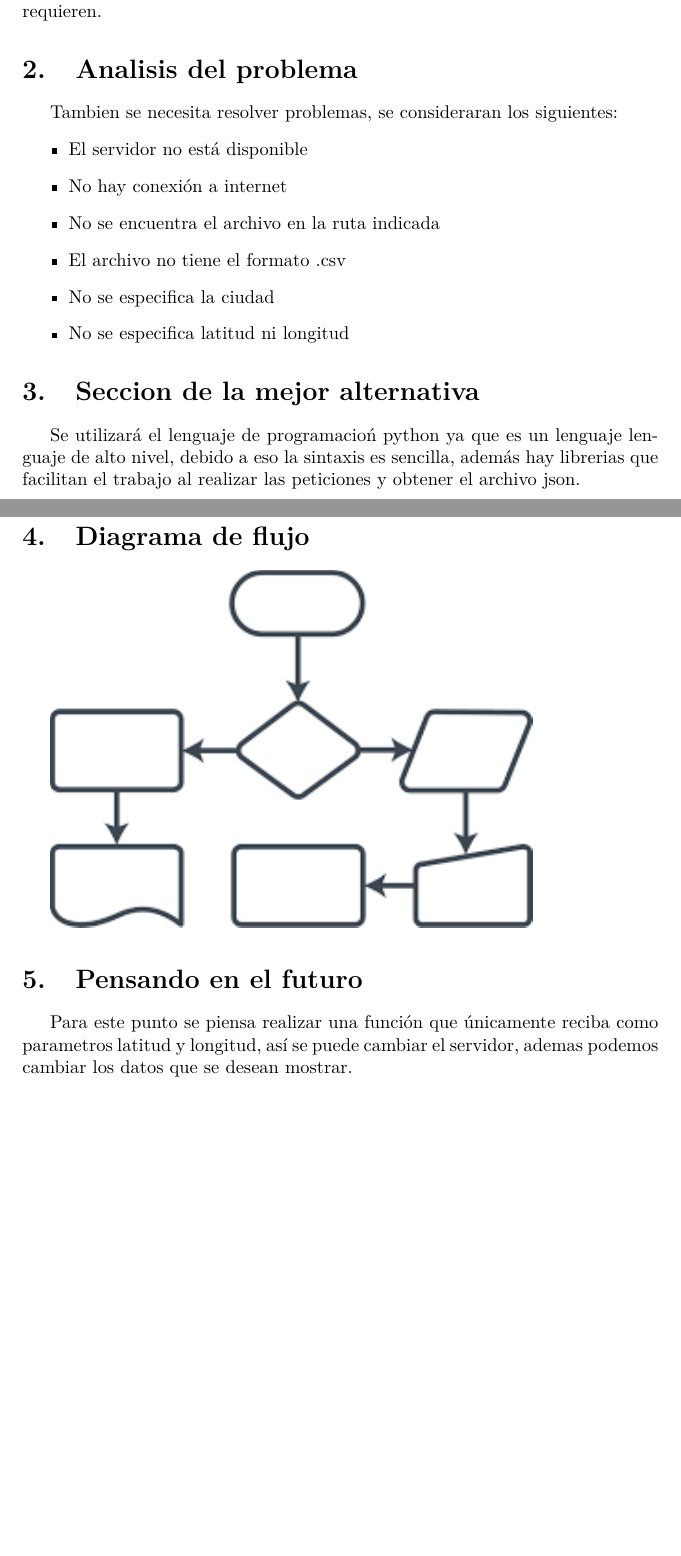
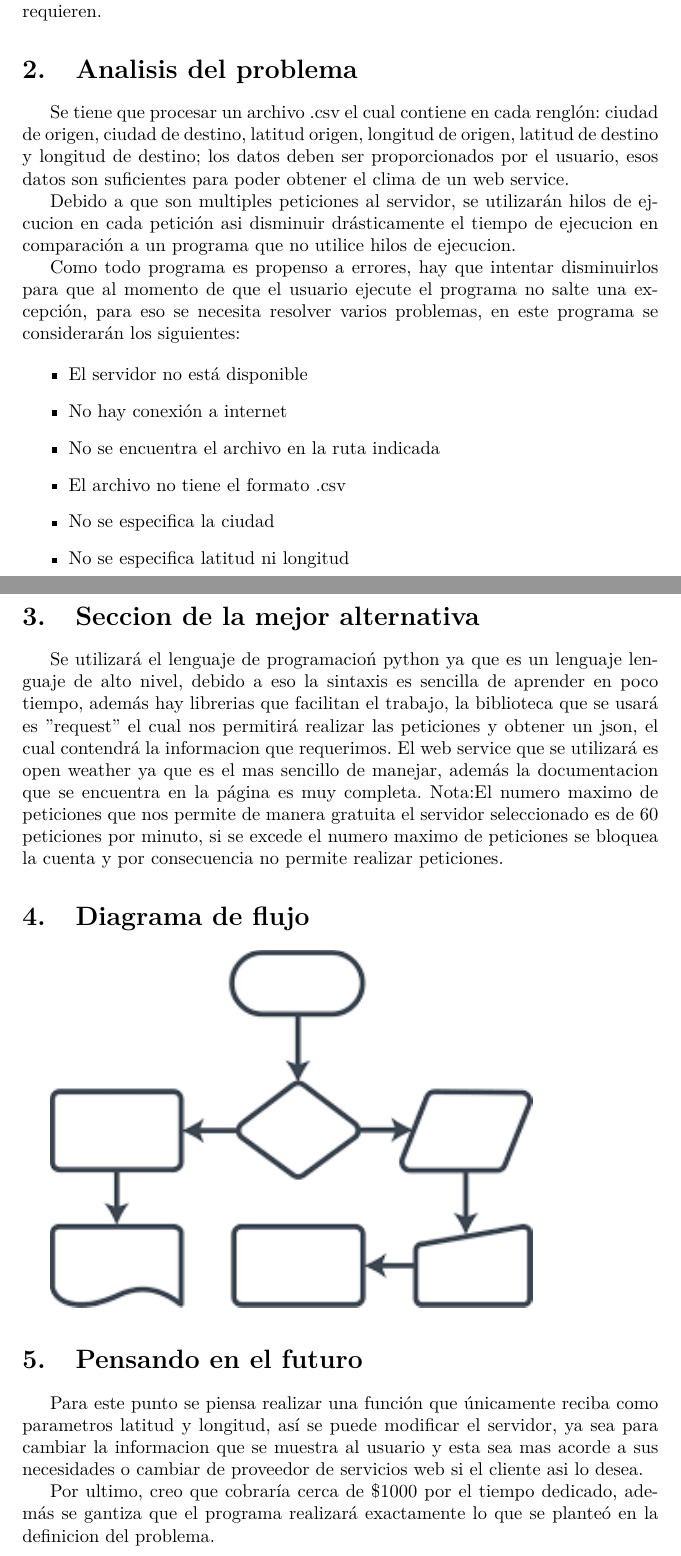
Before and after one commit to nestor2502/Modelado, a LaTeX problem sheet (Tarea01/texto/Proceso_de_solucion.tex): two parts of pages 1 and 2 of 2, joined at a grey line, cut so that both start at the same text, the shorter picture padded with empty space. The pictures show the PDF file Tarea01/texto/Proceso_de_solucion.pdf that the author committed with the source.

Commit message:
se termina tarea 1

```diff
--- a/Tarea01/texto/Proceso_de_solucion.tex
+++ b/Tarea01/texto/Proceso_de_solucion.tex
@@ -24,9 +24,18 @@ Dar el clima en tiempo real de dos localidades dadas su latitud y longitud,
 usando un web service para poder realizar las multiples peticiones que se requieren.
 
 \section{Analisis del problema}
+Se tiene que procesar un archivo .csv el cual contiene en cada rengl\'on: ciudad de origen,
+ciudad de destino, latitud origen, longitud de origen, latitud de destino y longitud de destino;
+los datos deben ser proporcionados por el usuario, esos datos son suficientes para poder obtener el clima
+de un web service.
 
-Tambien se necesita resolver problemas, se consideraran
-los siguientes:
+Debido a que son multiples peticiones al servidor, se utilizar\'an hilos de ejcucion en cada petici\'on
+asi disminuir dr\'asticamente el tiempo de ejecucion en comparaci\'on a un programa que no
+utilice hilos de ejecucion.
+
+Como todo programa es propenso a errores, hay que intentar disminuirlos
+para que al momento de que el usuario ejecute el programa no salte una excepci\'on, para eso se necesita resolver varios problemas, en este programa se considerar\'an los siguientes:
+
 \begin{itemize}
  \item El servidor no est\'a disponible
  \item No hay conexi\'on a internet
@@ -40,17 +49,26 @@ los siguientes:
 
 Se utilizar\'a el lenguaje de programacio\'n python ya que es un lenguaje
 lenguaje de alto nivel,
-debido a eso la sintaxis es sencilla, adem\'as  hay librerias que facilitan
- el trabajo al realizar las peticiones y obtener el archivo json.
+debido a eso la sintaxis es sencilla de aprender en poco tiempo, adem\'as  hay librerias que facilitan
+el trabajo, la biblioteca que se usar\'a es ''request'' el cual nos
+permitir\'a realizar las peticiones y obtener un json, el cual contendr\'a la informacion que requerimos.
+El web service que se utilizar\'a es open weather ya que es el mas sencillo de manejar, adem\'as la documentacion
+que se encuentra en la p\'agina es muy completa.
+Nota:El numero maximo de peticiones que nos permite de manera gratuita el
+servidor seleccionado es de 60 peticiones por minuto, si se excede el numero maximo de peticiones
+se bloquea la cuenta y por consecuencia no permite realizar peticiones.
 
 \section{Diagrama de flujo }
+
 \includegraphics{diagrama}
+
 \section{Pensando en el futuro}
 
 Para este punto se piensa realizar una funci\'on que \'unicamente
-reciba como parametros latitud y longitud, as\'i se puede cambiar el servidor, ademas podemos
-cambiar los datos que se desean mostrar.
+reciba como parametros latitud y longitud, as\'i se puede modificar el servidor, ya sea para cambiar la informacion que se muestra al
+usuario y esta sea mas acorde a sus necesidades o cambiar de proveedor de servicios web si el cliente asi lo desea.
 
 
+Por ultimo, creo que cobrar\'ia cerca de \$1000 por el tiempo dedicado, adem\'as se gantiza que el programa realizar\'a exactamente lo que se plante\'o en la definicion del problema.
 
 \end{document}
```
Also changed, not shown: Tarea01/codigo/Principal.py (+4 -22 lines), Tarea01/codigo/Test.py (+1 -1 lines), Tarea01/texto/Proceso_de_solucion.pdf, Tarea01/texto/README.txt, 3 other files.
